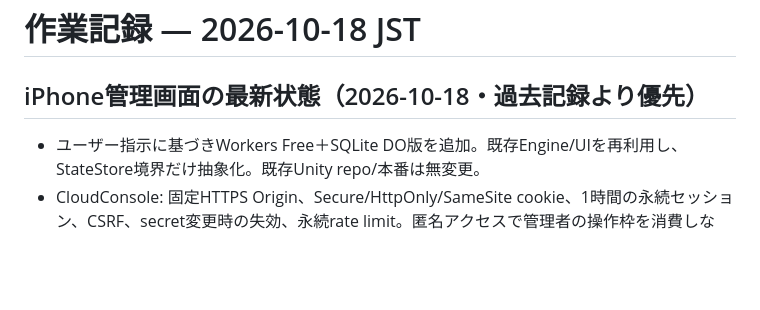
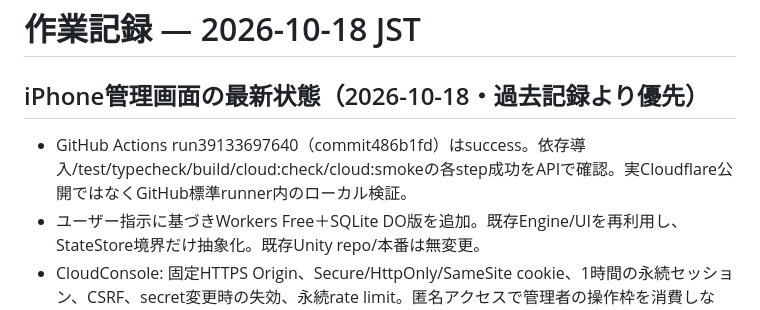
Before and after one commit to nyokki519/unity-ai-agents, a Markdown page: docs/STATUS.md, the part around the change. Rendered like a GitHub page; blank space fills up the shorter version.

Commit message:
docs: record cloud console CI verification

```diff
--- a/docs/STATUS.md
+++ b/docs/STATUS.md
@@ -1,6 +1,7 @@
 # 作業記録 — 2026-10-18 JST
 
 ## iPhone管理画面の最新状態（2026-10-18・過去記録より優先）
+- GitHub Actions run39133697640（commit486b1fd）はsuccess。依存導入/test/typecheck/build/cloud:check/cloud:smokeの各step成功をAPIで確認。実Cloudflare公開ではなくGitHub標準runner内のローカル検証。
 - ユーザー指示に基づきWorkers Free＋SQLite DO版を追加。既存Engine/UIを再利用し、StateStore境界だけ抽象化。既存Unity repo/本番は無変更。
 - CloudConsole: 固定HTTPS Origin、Secure/HttpOnly/SameSite cookie、1時間の永続セッション、CSRF、secret変更時の失効、永続rate limit。匿名アクセスで管理者の操作枠を消費しない。認証＋CSRFの緊急停止/ログアウトはアプリ内制限時も可能。重要操作は承認記録のみ。
 - CloudStore: transaction＋Zod、32KB以下の片、既存2MB/500タスク/履歴1000上限。ローカル状態は自動移行しない。GitHub Actionsの日次結果はWorkerに同期しない。
```
